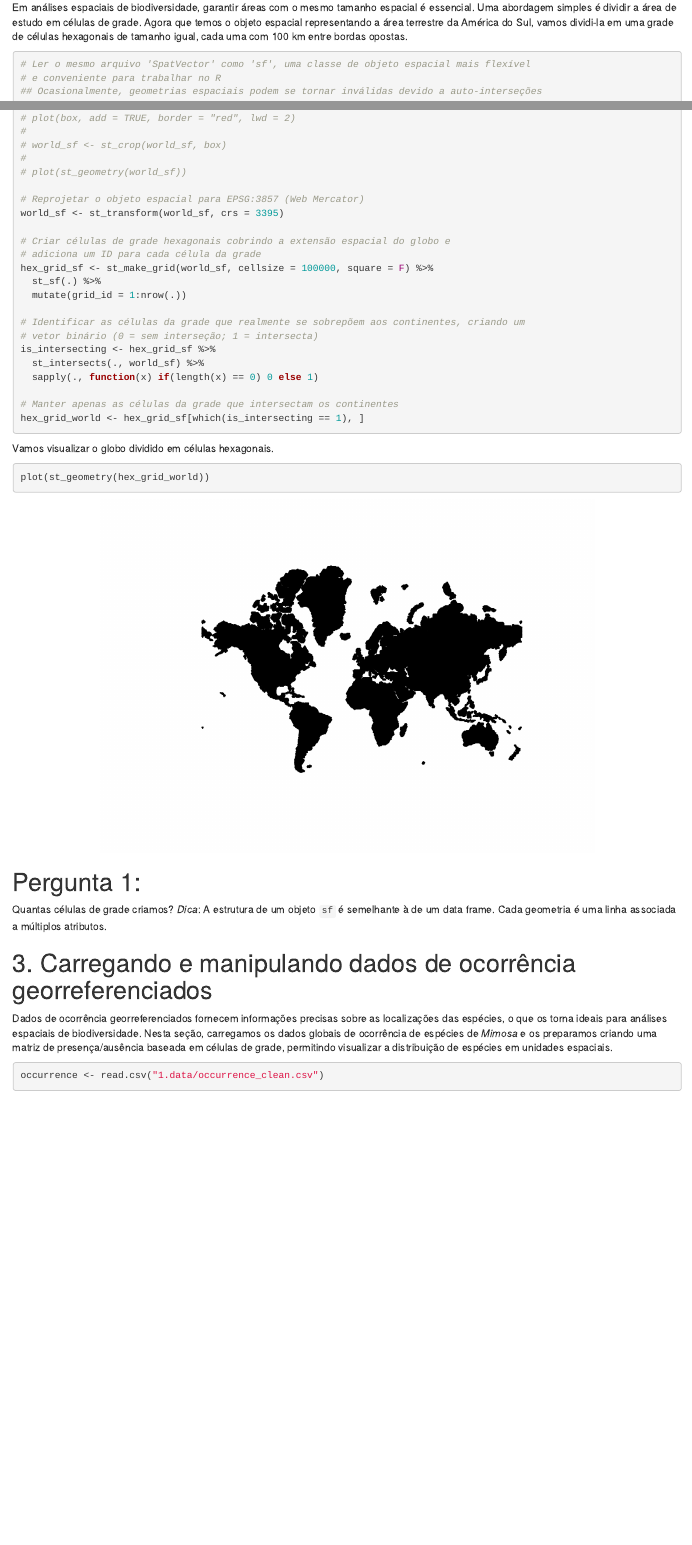
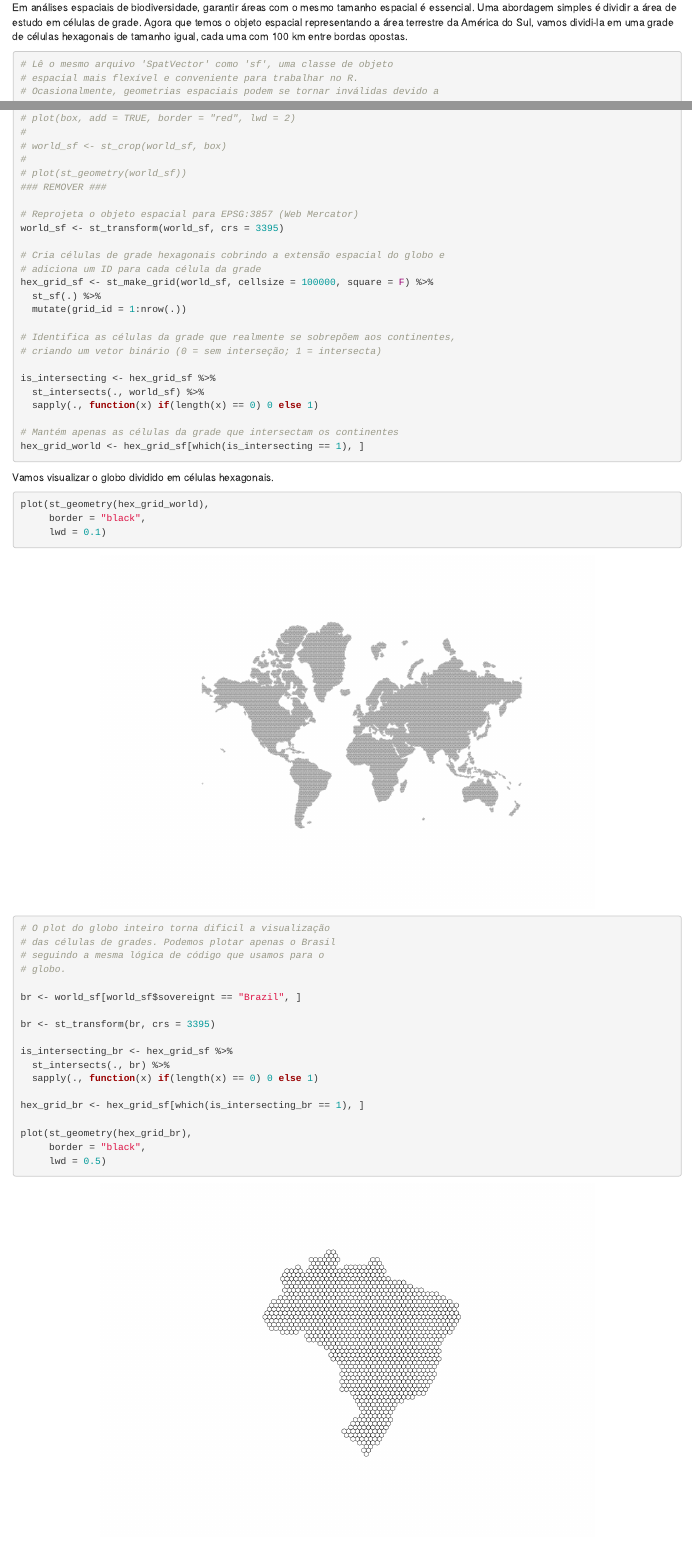
Before and after one commit to rafaelbarduzzi/minicurso_fitogeografia_jornadariosaopaulo, an R Markdown document (tutorial/tutorial-ptbr.Rmd): the page in a window 1100 px wide, from 2330 px down, and a second part further down, joined at a grey line. Rendered offline with R 4.5, knitr and Pandoc, with nearby package versions; some code elsewhere in the file could not run offline.

Commit message:
Including br plot with grid cells
Focusing on Brazil to better visualize the grid cells

````diff
--- a/tutorial/tutorial-ptbr.Rmd
+++ b/tutorial/tutorial-ptbr.Rmd
@@ -79,6 +79,6 @@ plot(world)
 Em análises espaciais de biodiversidade, garantir áreas com o mesmo tamanho espacial é essencial. Uma abordagem simples é dividir a área de estudo em células de grade. Agora que temos o objeto espacial representando a área terrestre da América do Sul, vamos dividi-la em uma grade de células hexagonais de tamanho igual, cada uma com 100 km entre bordas opostas.
 
 ```{r}
-# Ler o mesmo arquivo 'SpatVector' como 'sf', uma classe de objeto espacial mais flexível
-# e conveniente para trabalhar no R
-## Ocasionalmente, geometrias espaciais podem se tornar inválidas devido a auto-interseções
+# Lê o mesmo arquivo 'SpatVector' como 'sf', uma classe de objeto
+# espacial mais flexível e conveniente para trabalhar no R.
+# Ocasionalmente, geometrias espaciais podem se tornar inválidas devido a
@@ -113,30 +116,55 @@ world_sf <- world_sf[world_sf$sovereignt != "Antarctica", ]
 # world_sf <- st_crop(world_sf, box)
 #
 # plot(st_geometry(world_sf))
+### REMOVER ###
 
-# Reprojetar o objeto espacial para EPSG:3857 (Web Mercator)
+# Reprojeta o objeto espacial para EPSG:3857 (Web Mercator)
 world_sf <- st_transform(world_sf, crs = 3395)
 
-# Criar células de grade hexagonais cobrindo a extensão espacial do globo e
+# Cria células de grade hexagonais cobrindo a extensão espacial do globo e
 # adiciona um ID para cada célula da grade
 hex_grid_sf <- st_make_grid(world_sf, cellsize = 100000, square = F) %>%
   st_sf(.) %>%
   mutate(grid_id = 1:nrow(.))
 
-# Identificar as células da grade que realmente se sobrepõem aos continentes, criando um
-# vetor binário (0 = sem interseção; 1 = intersecta)
+# Identifica as células da grade que realmente se sobrepõem aos continentes,
+# criando um vetor binário (0 = sem interseção; 1 = intersecta)
+
 is_intersecting <- hex_grid_sf %>%
   st_intersects(., world_sf) %>%
   sapply(., function(x) if(length(x) == 0) 0 else 1)
 
-# Manter apenas as células da grade que intersectam os continentes
+# Mantém apenas as células da grade que intersectam os continentes
 hex_grid_world <- hex_grid_sf[which(is_intersecting == 1), ]
 ```
 
 Vamos visualizar o globo dividido em células hexagonais.
 
 ```{r, fig.align = 'center'}
-plot(st_geometry(hex_grid_world))
+plot(st_geometry(hex_grid_world),
+     border = "black",
+     lwd = 0.1)
+```
+
+```{r, fig.align = 'center'}
+# O plot do globo inteiro torna dificil a visualização
+# das células de grades. Podemos plotar apenas o Brasil
+# seguindo a mesma lógica de código que usamos para o
+# globo.
+
+br <- world_sf[world_sf$sovereignt == "Brazil", ]
+
+br <- st_transform(br, crs = 3395)
+
+is_intersecting_br <- hex_grid_sf %>%
+  st_intersects(., br) %>%
+  sapply(., function(x) if(length(x) == 0) 0 else 1)
+
+hex_grid_br <- hex_grid_sf[which(is_intersecting_br == 1), ]
+
+plot(st_geometry(hex_grid_br),
+     border = "black",
+     lwd = 0.5)
 ```
 
 # Pergunta 1:
````
Also changed, not shown: tutorial/tutorial-ptbr.Rmd (13 more changed lines), 1 other file.
